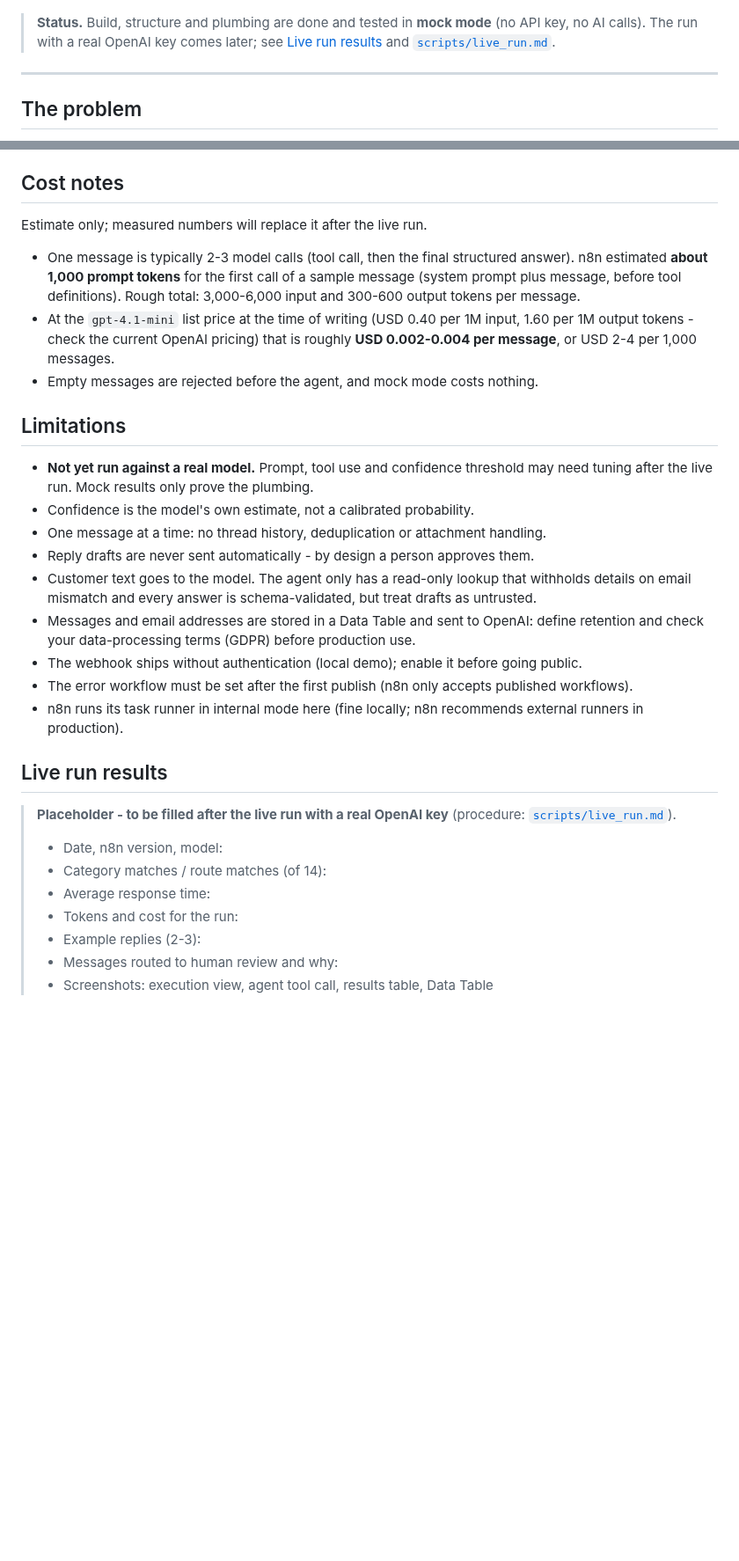
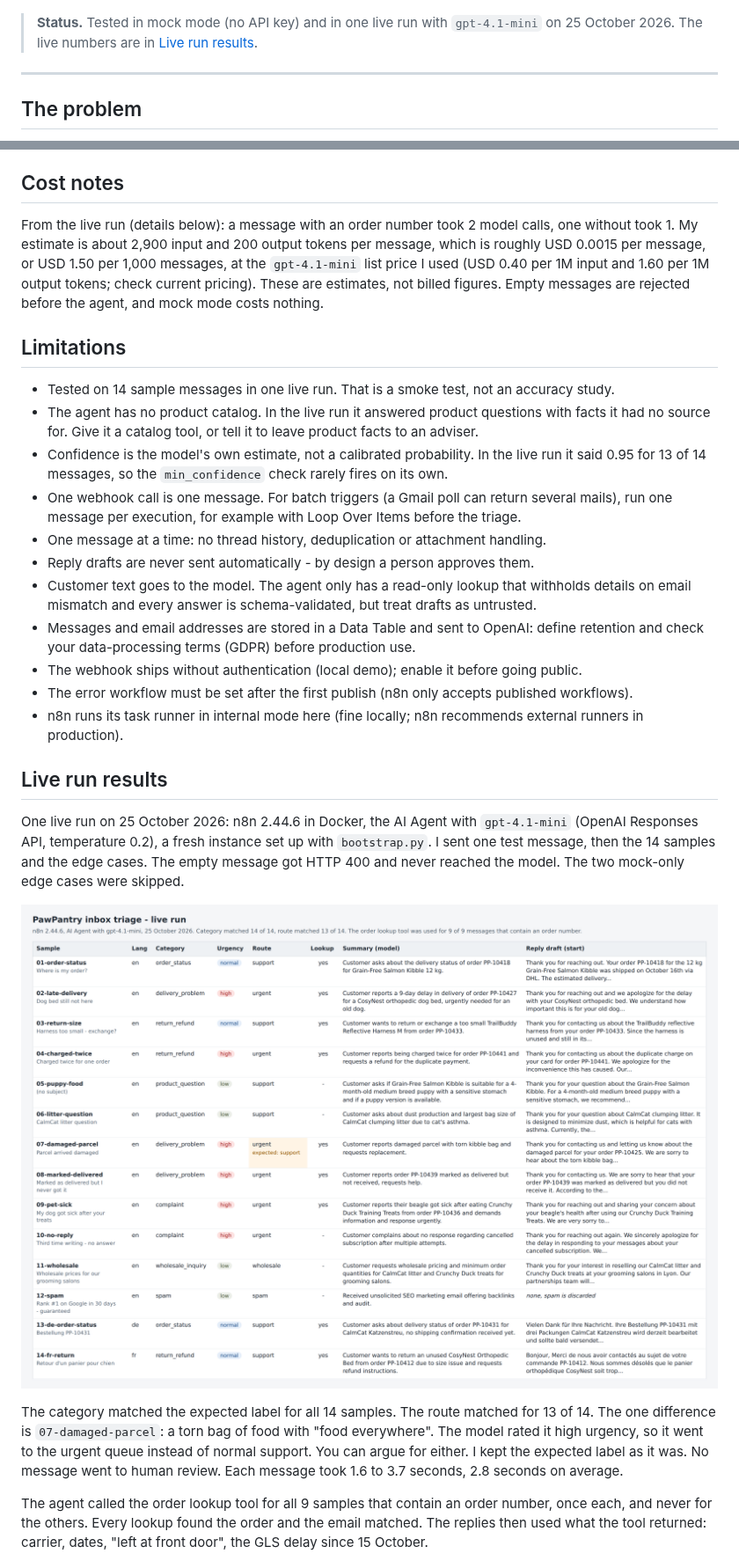
Before and after one commit to alvi252/n8n-ai-inbox-triage, a Markdown page: README.md, 2 parts joined by grey strips. Shown at 88% size. Rendered like a GitHub page; pictures changed too: assets/screenshots/n8n-3-results.png (added); blank space fills up the shorter version.

```diff
--- a/README.md
+++ b/README.md
@@ -9,9 +9,8 @@ Built for the fictional pet-supplies shop **PawPantry**. Tested on **n8n 2.44.6*
 
 ![Workflow canvas](assets/screenshots/n8n-1-workflow.png)
 
-> **Status.** Build, structure and plumbing are done and tested in **mock mode** (no API key,
-> no AI calls). The run with a real OpenAI key comes later; see [Live run results](#live-run-results)
-> and [`scripts/live_run.md`](scripts/live_run.md).
+> **Status.** Tested in mock mode (no API key) and in one live run with `gpt-4.1-mini` on
+> 25 October 2026. The live numbers are in [Live run results](#live-run-results).
 
 ---
 
@@ -223,22 +226,22 @@ tone guide, `min_confidence`, and the queue names.
 
 ## Cost notes
 
-Estimate only; measured numbers will replace it after the live run.
-
-- One message is typically 2-3 model calls (tool call, then the final structured answer).
-  n8n estimated **about 1,000 prompt tokens** for the first call of a sample message (system
-  prompt plus message, before tool definitions). Rough total: 3,000-6,000 input and 300-600
-  output tokens per message.
-- At the `gpt-4.1-mini` list price at the time of writing (USD 0.40 per 1M input, 1.60 per 1M
-  output tokens - check the current OpenAI pricing) that is roughly **USD 0.002-0.004 per
-  message**, or USD 2-4 per 1,000 messages.
-- Empty messages are rejected before the agent, and mock mode costs nothing.
+From the live run (details below): a message with an order number took 2 model calls, one
+without took 1. My estimate is about 2,900 input and 200 output tokens per message, which is
+roughly USD 0.0015 per message, or USD 1.50 per 1,000 messages, at the `gpt-4.1-mini` list
+price I used (USD 0.40 per 1M input and 1.60 per 1M output tokens; check current pricing).
+These are estimates, not billed figures. Empty messages are rejected before the agent, and
+mock mode costs nothing.
 
 ## Limitations
 
-- **Not yet run against a real model.** Prompt, tool use and confidence threshold may need
-  tuning after the live run. Mock results only prove the plumbing.
-- Confidence is the model's own estimate, not a calibrated probability.
+- Tested on 14 sample messages in one live run. That is a smoke test, not an accuracy study.
+- The agent has no product catalog. In the live run it answered product questions with facts it
+  had no source for. Give it a catalog tool, or tell it to leave product facts to an adviser.
+- Confidence is the model's own estimate, not a calibrated probability. In the live run it
+  said 0.95 for 13 of 14 messages, so the `min_confidence` check rarely fires on its own.
+- One webhook call is one message. For batch triggers (a Gmail poll can return several mails),
+  run one message per execution, for example with Loop Over Items before the triage.
 - One message at a time: no thread history, deduplication or attachment handling.
 - Reply drafts are never sent automatically - by design a person approves them.
 - Customer text goes to the model. The agent only has a read-only lookup that withholds
@@ -251,13 +254,21 @@ Estimate only; measured numbers will replace it after the live run.
 
 ## Live run results
 
-> **Placeholder - to be filled after the live run with a real OpenAI key**
-> (procedure: [`scripts/live_run.md`](scripts/live_run.md)).
->
-> - Date, n8n version, model:
-> - Category matches / route matches (of 14):
-> - Average response time:
-> - Tokens and cost for the run:
-> - Example replies (2-3):
-> - Messages routed to human review and why:
-> - Screenshots: execution view, agent tool call, results table, Data Table
+One live run on 25 October 2026: n8n 2.44.6 in Docker, the AI Agent with `gpt-4.1-mini`
+(OpenAI Responses API, temperature 0.2), a fresh instance set up with `bootstrap.py`. I sent
+one test message, then the 14 samples and the edge cases. The empty message got HTTP 400 and
+never reached the model. The two mock-only edge cases were skipped.
+
+![Live results](assets/screenshots/n8n-3-results.png)
+
+The category matched the expected label for all 14 samples. The route matched for 13 of 14.
+The one difference is `07-damaged-parcel`: a torn bag of food with "food everywhere". The
+model rated it high urgency, so it went to the urgent queue instead of normal support. You can
+argue for either. I kept the expected label as it was. No message went to human review. Each
+message took 1.6 to 3.7 seconds, 2.8 seconds on average.
+
+The agent called the order lookup tool for all 9 samples that contain an order number, once
+each, and never for the others. Every lookup found the order and the email matched. The
+replies then used what the tool returned: carrier, dates, "left at front door", the GLS delay
+since 15 October.
+
```
Also changed, not shown: other parts of README.md (+71 -21 lines), scripts/live_run.md (+33 -36 lines), assets/screenshots/n8n-2-execution.png (added), 5 other files.
